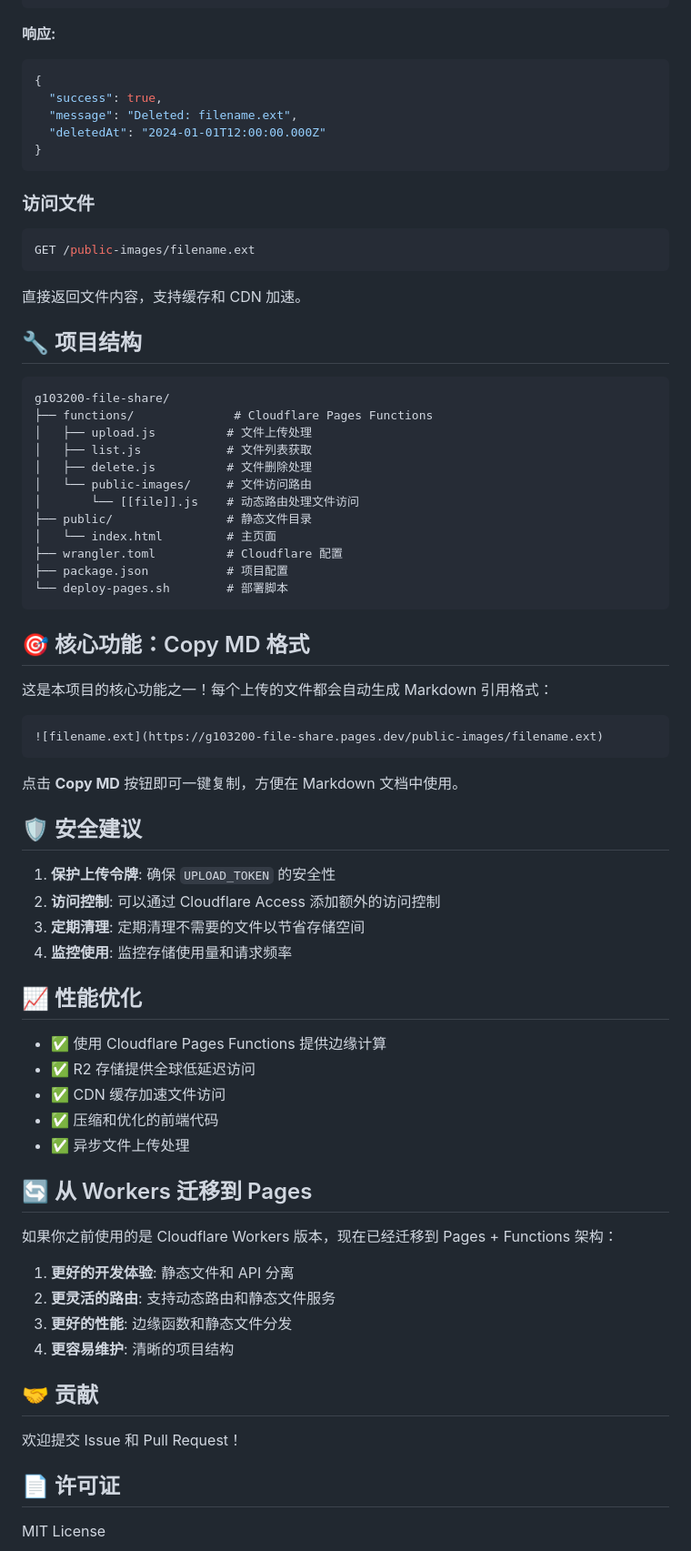
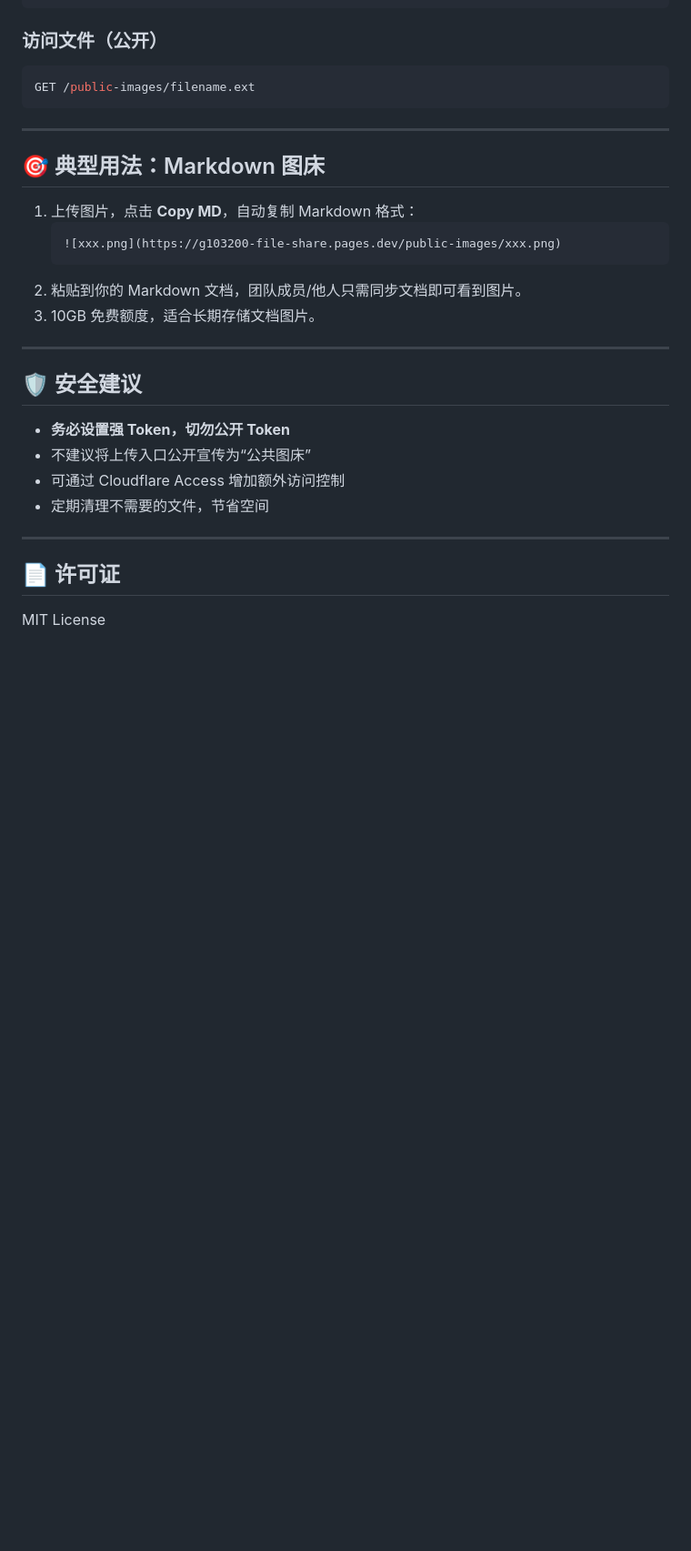
Before and after one commit to gaoyuze2019/cloudflare-file-share, a Markdown page: README.md, the part around one of its changes. Shown at 91% size. Rendered like a GitHub page; blank space fills up the shorter version.

````diff
--- a/README.md
+++ b/README.md
@@ -143,77 +97,32 @@ Headers:
 Body: {"filename": "filename.ext"}
 ```
 
-**响应:**
-```json
-{
-  "success": true,
-  "message": "Deleted: filename.ext",
-  "deletedAt": "2024-01-01T12:00:00.000Z"
-}
-```
-
-### 访问文件
-
+### 访问文件（公开）
 ```bash
 GET /public-images/filename.ext
 ```
 
-直接返回文件内容，支持缓存和 CDN 加速。
+---
 
-## 🔧 项目结构
+## 🎯 典型用法：Markdown 图床
 
-```
-g103200-file-share/
-├── functions/              # Cloudflare Pages Functions
-│   ├── upload.js          # 文件上传处理
-│   ├── list.js            # 文件列表获取
-│   ├── delete.js          # 文件删除处理
-│   └── public-images/     # 文件访问路由
-│       └── [[file]].js    # 动态路由处理文件访问
-├── public/                # 静态文件目录
-│   └── index.html         # 主页面
-├── wrangler.toml          # Cloudflare 配置
-├── package.json           # 项目配置
-└── deploy-pages.sh        # 部署脚本
-```
+1. 上传图片，点击 **Copy MD**，自动复制 Markdown 格式：
+   ```markdown
+   ![xxx.png](https://g103200-file-share.pages.dev/public-images/xxx.png)
+   ```
+2. 粘贴到你的 Markdown 文档，团队成员/他人只需同步文档即可看到图片。
+3. 10GB 免费额度，适合长期存储文档图片。
 
-## 🎯 核心功能：Copy MD 格式
-
-这是本项目的核心功能之一！每个上传的文件都会自动生成 Markdown 引用格式：
-
-```markdown
-![filename.ext](https://g103200-file-share.pages.dev/public-images/filename.ext)
-```
-
-点击 **Copy MD** 按钮即可一键复制，方便在 Markdown 文档中使用。
+---
 
 ## 🛡️ 安全建议
 
-1. **保护上传令牌**: 确保 `UPLOAD_TOKEN` 的安全性
-2. **访问控制**: 可以通过 Cloudflare Access 添加额外的访问控制
-3. **定期清理**: 定期清理不需要的文件以节省存储空间
-4. **监控使用**: 监控存储使用量和请求频率
+- **务必设置强 Token，切勿公开 Token**
+- 不建议将上传入口公开宣传为“公共图床”
+- 可通过 Cloudflare Access 增加额外访问控制
+- 定期清理不需要的文件，节省空间
 
-## 📈 性能优化
-
-- ✅ 使用 Cloudflare Pages Functions 提供边缘计算
-- ✅ R2 存储提供全球低延迟访问
-- ✅ CDN 缓存加速文件访问
-- ✅ 压缩和优化的前端代码
-- ✅ 异步文件上传处理
-
-## 🔄 从 Workers 迁移到 Pages
-
-如果你之前使用的是 Cloudflare Workers 版本，现在已经迁移到 Pages + Functions 架构：
-
-1. **更好的开发体验**: 静态文件和 API 分离
-2. **更灵活的路由**: 支持动态路由和静态文件服务
-3. **更好的性能**: 边缘函数和静态文件分发
-4. **更容易维护**: 清晰的项目结构
-
-## 🤝 贡献
-
-欢迎提交 Issue 和 Pull Request！
+---
 
 ## 📄 许可证
 
````
Also changed, not shown: other parts of README.md (+51 -104 lines).
